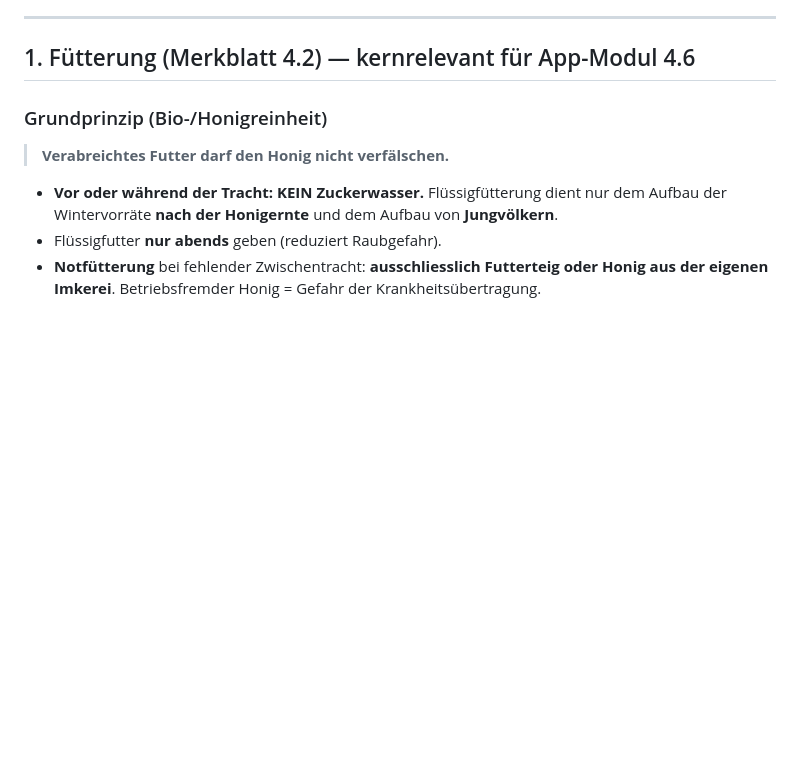
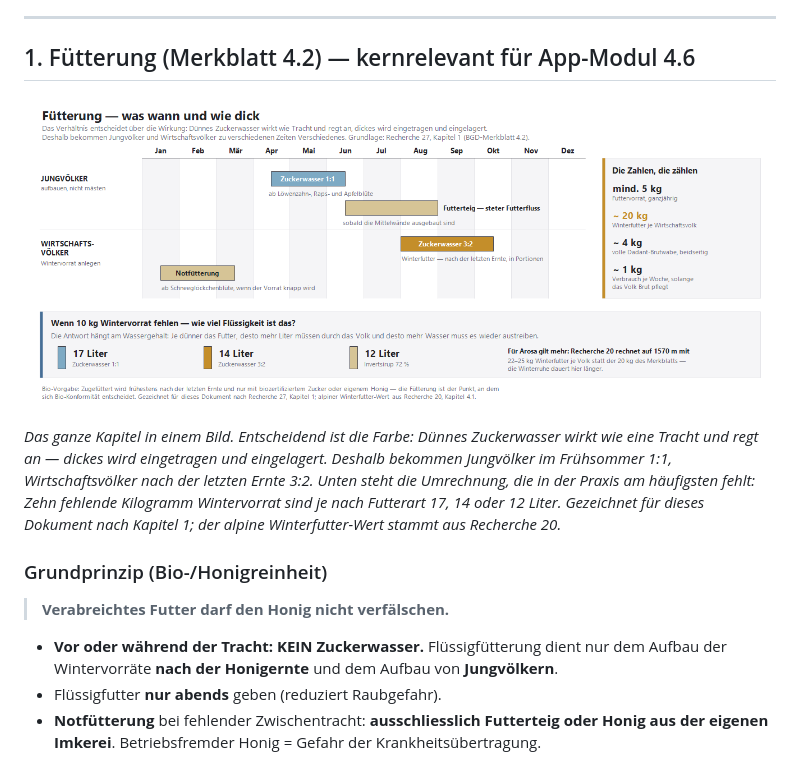
Before and after one commit to DanielProyer/bienen-app, a Markdown page: assets/recherche/27_Gute_imkerliche_Praxis_BGD.md, the part around the change. Rendered like a GitHub page; pictures changed too: assets/recherche/bilder/27_fuetterungs_fahrplan.png (added); blank space fills up the shorter version.

```diff
--- a/assets/recherche/27_Gute_imkerliche_Praxis_BGD.md
+++ b/assets/recherche/27_Gute_imkerliche_Praxis_BGD.md
@@ -44,6 +44,10 @@ Es sind **ausschliesslich zugelassene, von BGD und ZBF empfohlene Imkereipräpar
 ---
 
 ## 1. Fütterung (Merkblatt 4.2) — kernrelevant für App-Modul 4.6
+
+![Fütterungs-Fahrplan über das Jahr mit Verhältnissen, Mengen und der Umrechnung von Kilogramm in Liter](bilder/27_fuetterungs_fahrplan.png)
+
+*Das ganze Kapitel in einem Bild. Entscheidend ist die Farbe: Dünnes Zuckerwasser wirkt wie eine Tracht und regt an — dickes wird eingetragen und eingelagert. Deshalb bekommen Jungvölker im Frühsommer 1:1, Wirtschaftsvölker nach der letzten Ernte 3:2. Unten steht die Umrechnung, die in der Praxis am häufigsten fehlt: Zehn fehlende Kilogramm Wintervorrat sind je nach Futterart 17, 14 oder 12 Liter. Gezeichnet für dieses Dokument nach Kapitel 1; der alpine Winterfutter-Wert stammt aus Recherche 20.*
 
 ### Grundprinzip (Bio-/Honigreinheit)
 > **Verabreichtes Futter darf den Honig nicht verfälschen.**
```
Also changed, not shown: assets/recherche/21_Betriebskonzept_Jahresplanung_BGD.md (+4 -0 lines), assets/recherche/bilder/21_zeigerpflanzen.png (added), 1 other file.
